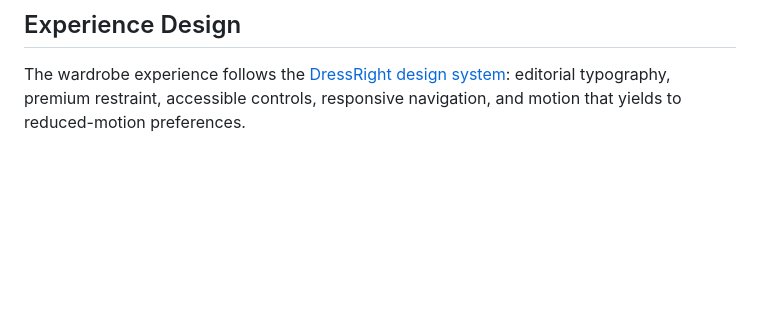
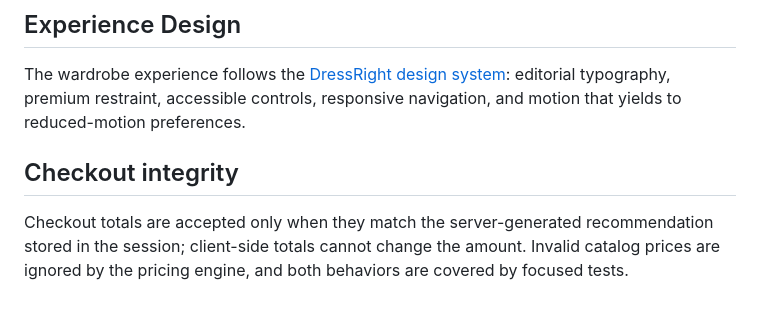
Before and after one commit to shauryamalhotra957-wq/dressright-ai, a Markdown page: README.md, the part around the change. Drawn GitHub-style; blank space fills up the shorter version.

Commit message:
docs: document new validation and safety guarantees

```diff
--- a/README.md
+++ b/README.md
@@ -138,3 +138,7 @@ This project is currently marked `UNLICENSED` in `package.json`. Add a license b
 ## Experience Design
 
 The wardrobe experience follows the [DressRight design system](design-system/dressright-ai/MASTER.md): editorial typography, premium restraint, accessible controls, responsive navigation, and motion that yields to reduced-motion preferences.
+
+## Checkout integrity
+
+Checkout totals are accepted only when they match the server-generated recommendation stored in the session; client-side totals cannot change the amount. Invalid catalog prices are ignored by the pricing engine, and both behaviors are covered by focused tests.
```
